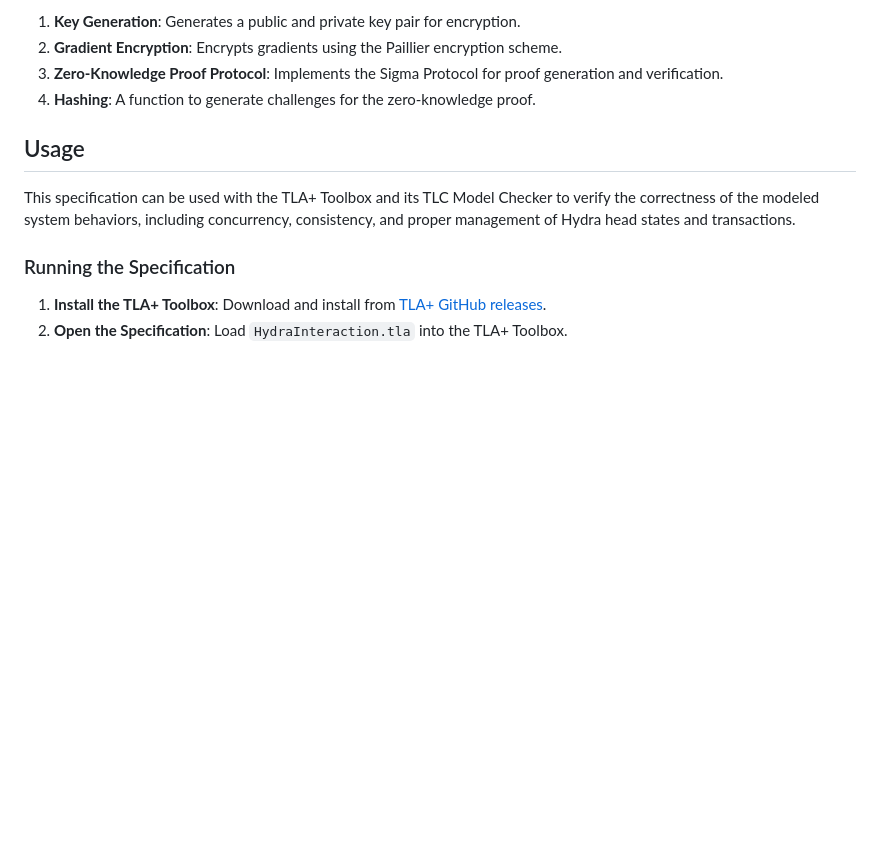
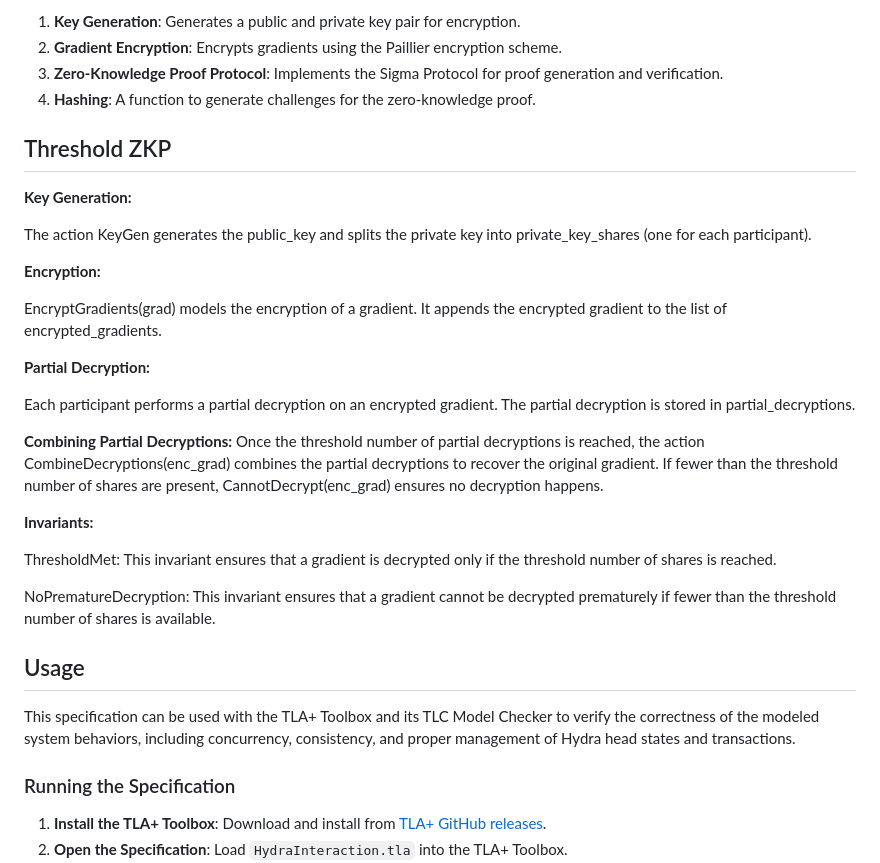
Before and after one commit to pgwadapool/ZK-ADAPT, a Markdown page: code/readme.md, the part around the change. Drawn GitHub-style; blank space fills up the shorter version.

```diff
--- a/code/readme.md
+++ b/code/readme.md
@@ -47,6 +47,28 @@ The implementation is divided into several key components:
 3. **Zero-Knowledge Proof Protocol**: Implements the Sigma Protocol for proof generation and verification.
 4. **Hashing**: A function to generate challenges for the zero-knowledge proof.
 
+## Threshold ZKP
+
+**Key Generation:**
+
+The action KeyGen generates the public_key and splits the private key into private_key_shares (one for each participant).
+
+**Encryption:**
+
+EncryptGradients(grad) models the encryption of a gradient. It appends the encrypted gradient to the list of encrypted_gradients.
+
+**Partial Decryption:**
+
+Each participant performs a partial decryption on an encrypted gradient. The partial decryption is stored in partial_decryptions.
+
+**Combining Partial Decryptions:**
+Once the threshold number of partial decryptions is reached, the action CombineDecryptions(enc_grad) combines the partial decryptions to recover the original gradient. If fewer than the threshold number of shares are present, CannotDecrypt(enc_grad) ensures no decryption happens.
+
+**Invariants:**
+
+ThresholdMet: This invariant ensures that a gradient is decrypted only if the threshold number of shares is reached.
+
+NoPrematureDecryption: This invariant ensures that a gradient cannot be decrypted prematurely if fewer than the threshold number of shares is available.
 
 ## Usage
 
```
